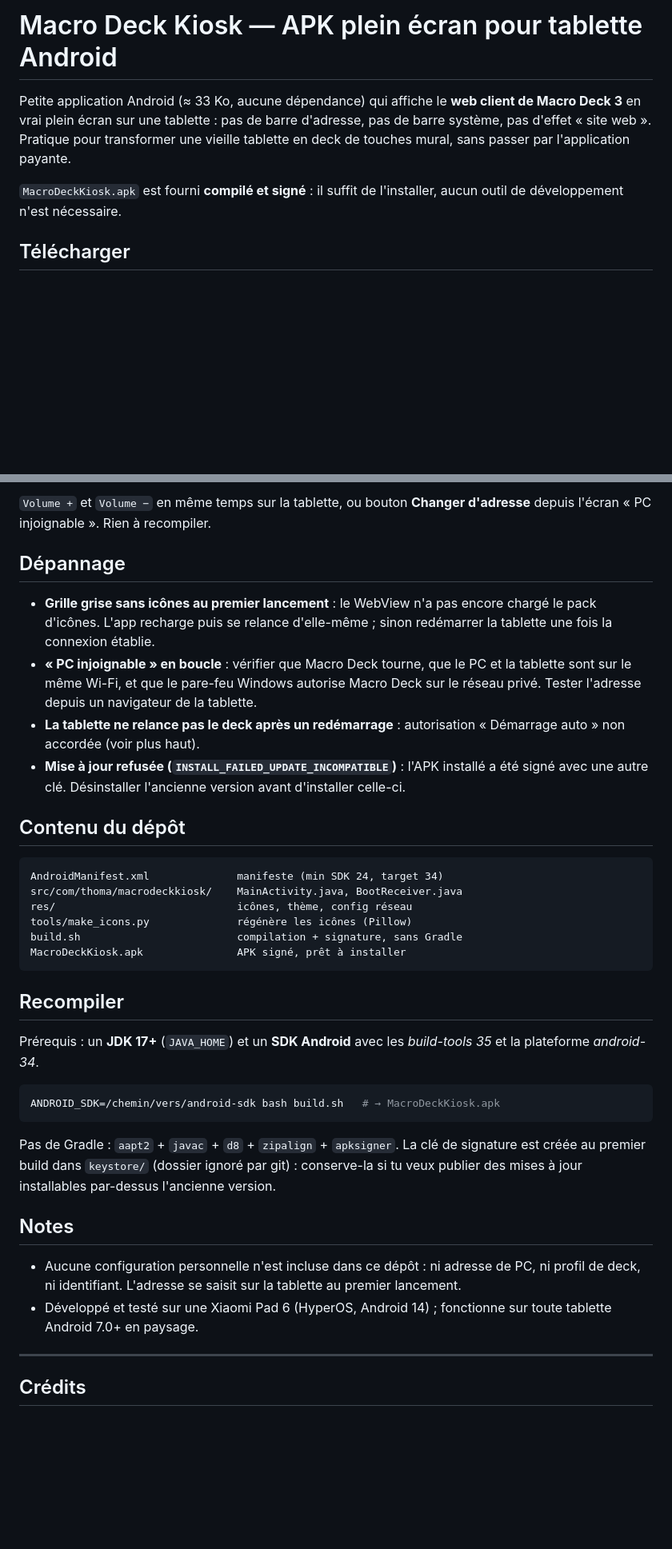
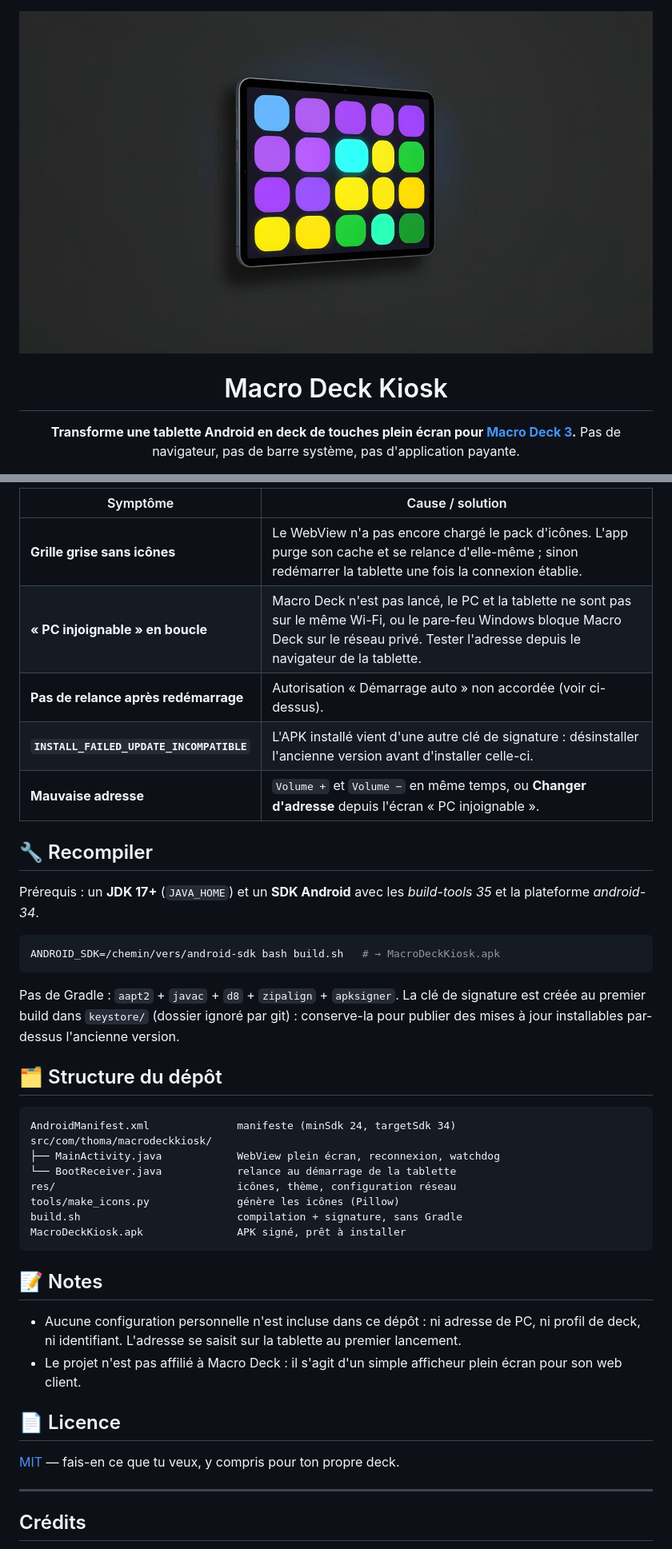
Before and after one commit to Tom1419-git/macrodeck-kiosk-apk, a Markdown page: README.md, 2 parts joined by grey strips. Shown at 80% size. Rendered like a GitHub page; pictures changed too: assets/banner.jpg (added); blank space fills up the shorter version.

````diff
--- a/README.md
+++ b/README.md
@@ -1,12 +1,9 @@
-# Macro Deck Kiosk — APK plein écran pour tablette Android
+<div align="center">
 
-Petite application Android (≈ 33 Ko, aucune dépendance) qui affiche le **web client de
-Macro Deck 3** en vrai plein écran sur une tablette : pas de barre d'adresse, pas de
-barre système, pas d'effet « site web ». Pratique pour transformer une vieille tablette
-en deck de touches mural, sans passer par l'application payante.
+<img src="assets/banner.jpg" alt="Tablette murale affichant un deck de touches Macro Deck" width="100%">
 
-`MacroDeckKiosk.apk` est fourni **compilé et signé** : il suffit de l'installer, aucun
-outil de développement n'est nécessaire.
+# Macro Deck Kiosk
 
-## Télécharger
+**Transforme une tablette Android en deck de touches plein écran pour [Macro Deck 3](https://macro-deck.app).**
+Pas de navigateur, pas de barre système, pas d'application payante.
 
@@ -72,32 +91,13 @@ demander « Autoriser le démarrage en arrière-plan » : accepter.
 
-`Volume +` et `Volume −` en même temps sur la tablette, ou bouton **Changer d'adresse**
-depuis l'écran « PC injoignable ». Rien à recompiler.
+| Symptôme | Cause / solution |
+| --- | --- |
+| **Grille grise sans icônes** | Le WebView n'a pas encore chargé le pack d'icônes. L'app purge son cache et se relance d'elle-même ; sinon redémarrer la tablette une fois la connexion établie. |
+| **« PC injoignable » en boucle** | Macro Deck n'est pas lancé, le PC et la tablette ne sont pas sur le même Wi-Fi, ou le pare-feu Windows bloque Macro Deck sur le réseau privé. Tester l'adresse depuis le navigateur de la tablette. |
+| **Pas de relance après redémarrage** | Autorisation « Démarrage auto » non accordée (voir ci-dessus). |
+| **`INSTALL_FAILED_UPDATE_INCOMPATIBLE`** | L'APK installé vient d'une autre clé de signature : désinstaller l'ancienne version avant d'installer celle-ci. |
+| **Mauvaise adresse** | `Volume +` et `Volume −` en même temps, ou **Changer d'adresse** depuis l'écran « PC injoignable ». |
 
-## Dépannage
-
-- **Grille grise sans icônes au premier lancement** : le WebView n'a pas encore chargé le
-  pack d'icônes. L'app recharge puis se relance d'elle-même ; sinon redémarrer la
-  tablette une fois la connexion établie.
-- **« PC injoignable » en boucle** : vérifier que Macro Deck tourne, que le PC et la
-  tablette sont sur le même Wi-Fi, et que le pare-feu Windows autorise Macro Deck sur le
-  réseau privé. Tester l'adresse depuis un navigateur de la tablette.
-- **La tablette ne relance pas le deck après un redémarrage** : autorisation
-  « Démarrage auto » non accordée (voir plus haut).
-- **Mise à jour refusée (`INSTALL_FAILED_UPDATE_INCOMPATIBLE`)** : l'APK installé a été
-  signé avec une autre clé. Désinstaller l'ancienne version avant d'installer celle-ci.
-
-## Contenu du dépôt
-
-```
-AndroidManifest.xml              manifeste (min SDK 24, target 34)
-src/com/thoma/macrodeckkiosk/    MainActivity.java, BootReceiver.java
-res/                             icônes, thème, config réseau
-tools/make_icons.py              régénère les icônes (Pillow)
-build.sh                         compilation + signature, sans Gradle
-MacroDeckKiosk.apk               APK signé, prêt à installer
-```
-
-## Recompiler
+## 🔧 Recompiler
 
 Prérequis : un **JDK 17+** (`JAVA_HOME`) et un **SDK Android** avec les *build-tools 35*
 et la plateforme *android-34*.
@@ -107,16 +107,33 @@ ANDROID_SDK=/chemin/vers/android-sdk bash build.sh   # → MacroDeckKiosk.apk
 ```
 
 Pas de Gradle : `aapt2` + `javac` + `d8` + `zipalign` + `apksigner`. La clé de signature
-est créée au premier build dans `keystore/` (dossier ignoré par git) : conserve-la si tu
-veux publier des mises à jour installables par-dessus l'ancienne version.
+est créée au premier build dans `keystore/` (dossier ignoré par git) : conserve-la pour
+publier des mises à jour installables par-dessus l'ancienne version.
 
-## Notes
+## 🗂️ Structure du dépôt
+
+```text
+AndroidManifest.xml              manifeste (minSdk 24, targetSdk 34)
+src/com/thoma/macrodeckkiosk/
+├── MainActivity.java            WebView plein écran, reconnexion, watchdog
+└── BootReceiver.java            relance au démarrage de la tablette
+res/                             icônes, thème, configuration réseau
+tools/make_icons.py              génère les icônes (Pillow)
+build.sh                         compilation + signature, sans Gradle
+MacroDeckKiosk.apk               APK signé, prêt à installer
+```
+
+## 📝 Notes
 
 - Aucune configuration personnelle n'est incluse dans ce dépôt : ni adresse de PC, ni
   profil de deck, ni identifiant. L'adresse se saisit sur la tablette au premier
   lancement.
-- Développé et testé sur une Xiaomi Pad 6 (HyperOS, Android 14) ; fonctionne sur toute
-  tablette Android 7.0+ en paysage.
+- Le projet n'est pas affilié à Macro Deck : il s'agit d'un simple afficheur plein écran
+  pour son web client.
+
+## 📄 Licence
+
+[MIT](LICENSE) — fais-en ce que tu veux, y compris pour ton propre deck.
 
 ---
 
````
Also changed, not shown: other parts of README.md (+59 -37 lines), 1 other file.
